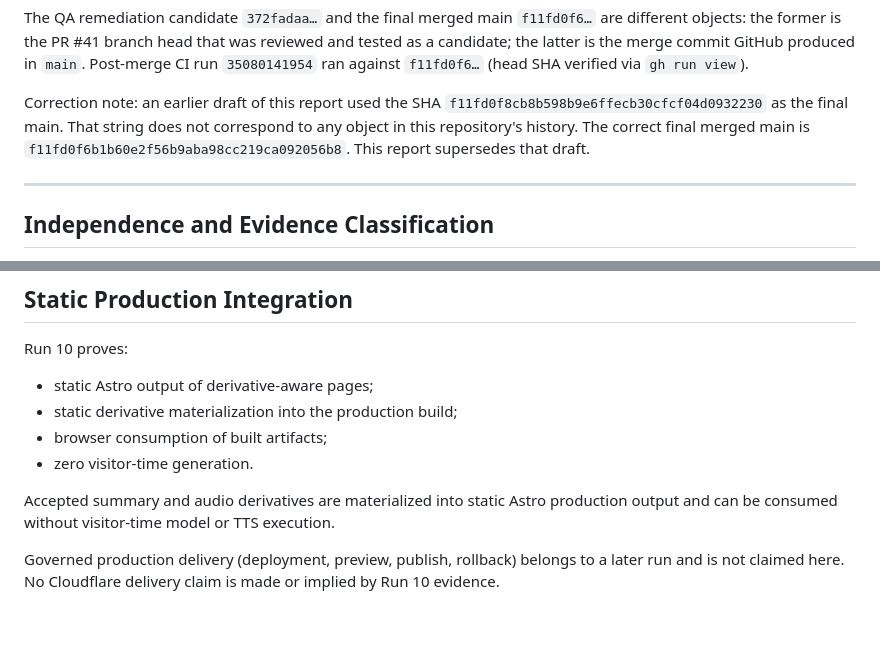
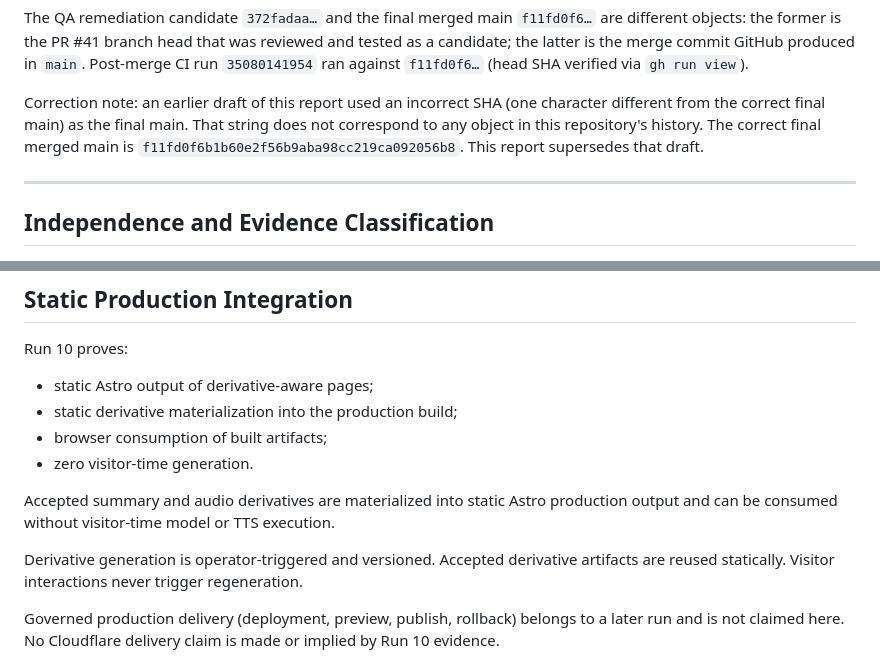
Before and after one commit to sutherlandamcom/factory, a Markdown page: docs/audits/run10-closure-verification.md, 2 parts joined by grey strips. GitHub-like rendering; blank space fills up the shorter version.

Commit message:
docs(audit): correct Run 10 closure evidence (wrong-SHA string and regeneration wording)

```diff
--- a/docs/audits/run10-closure-verification.md
+++ b/docs/audits/run10-closure-verification.md
@@ -55,7 +55,7 @@ The following identities are distinct and must not be conflated:
 
 The QA remediation candidate `372fadaa…` and the final merged main `f11fd0f6…` are different objects: the former is the PR #41 branch head that was reviewed and tested as a candidate; the latter is the merge commit GitHub produced in `main`. Post-merge CI run `35080141954` ran against `f11fd0f6…` (head SHA verified via `gh run view`).
 
-Correction note: an earlier draft of this report used the SHA `f11fd0f8cb8b598b9e6ffecb30cfcf04d0932230` as the final main. That string does not correspond to any object in this repository's history. The correct final merged main is `f11fd0f6b1b60e2f56b9aba98cc219ca092056b8`. This report supersedes that draft.
+Correction note: an earlier draft of this report used an incorrect SHA (one character different from the correct final main) as the final main. That string does not correspond to any object in this repository's history. The correct final merged main is `f11fd0f6b1b60e2f56b9aba98cc219ca092056b8`. This report supersedes that draft.
 
 ---
 
@@ -305,6 +305,8 @@ Run 10 proves:
 
 Accepted summary and audio derivatives are materialized into static Astro production output and can be consumed without visitor-time model or TTS execution.
 
+Derivative generation is operator-triggered and versioned. Accepted derivative artifacts are reused statically. Visitor interactions never trigger regeneration.
+
 Governed production delivery (deployment, preview, publish, rollback) belongs to a later run and is not claimed here. No Cloudflare delivery claim is made or implied by Run 10 evidence.
 
 The golden seam test
```
